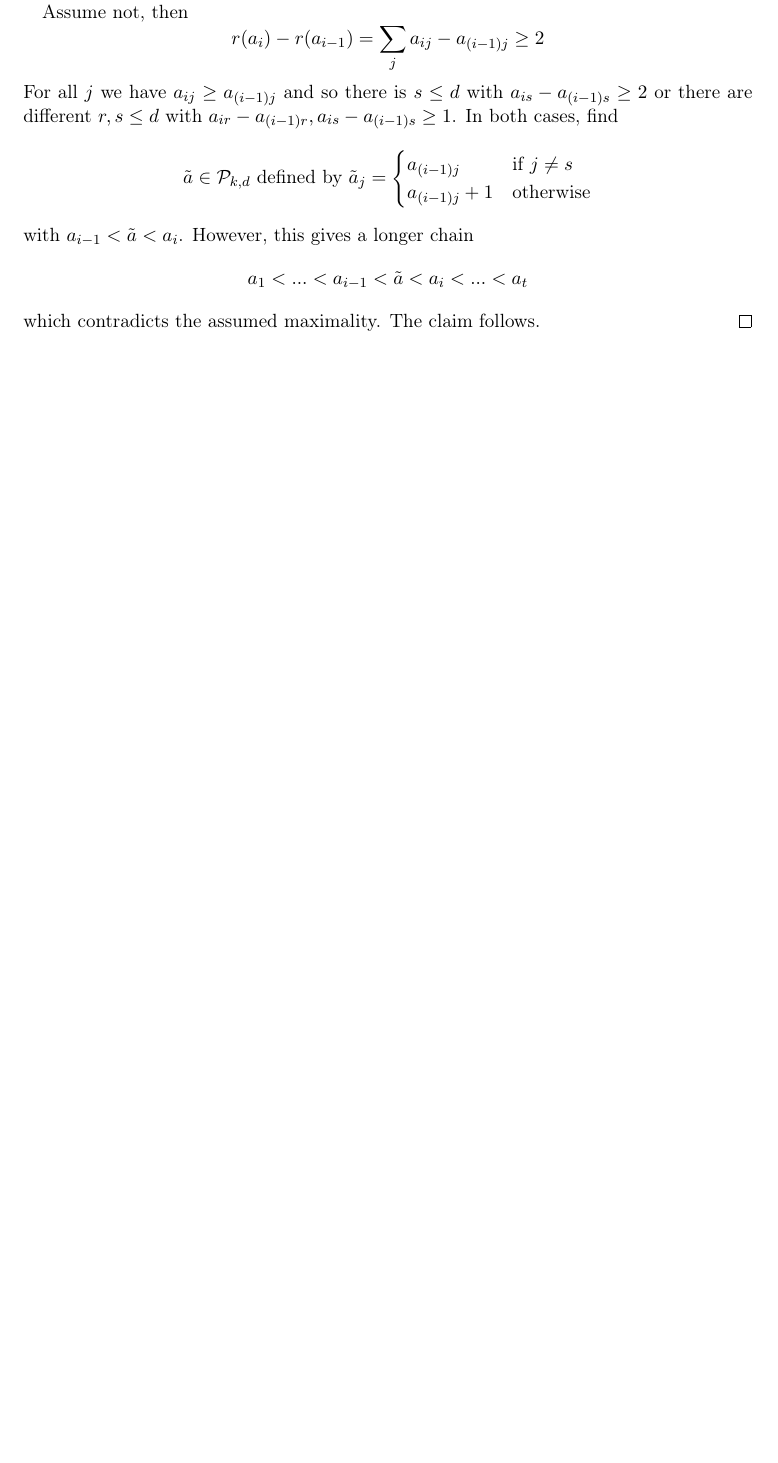
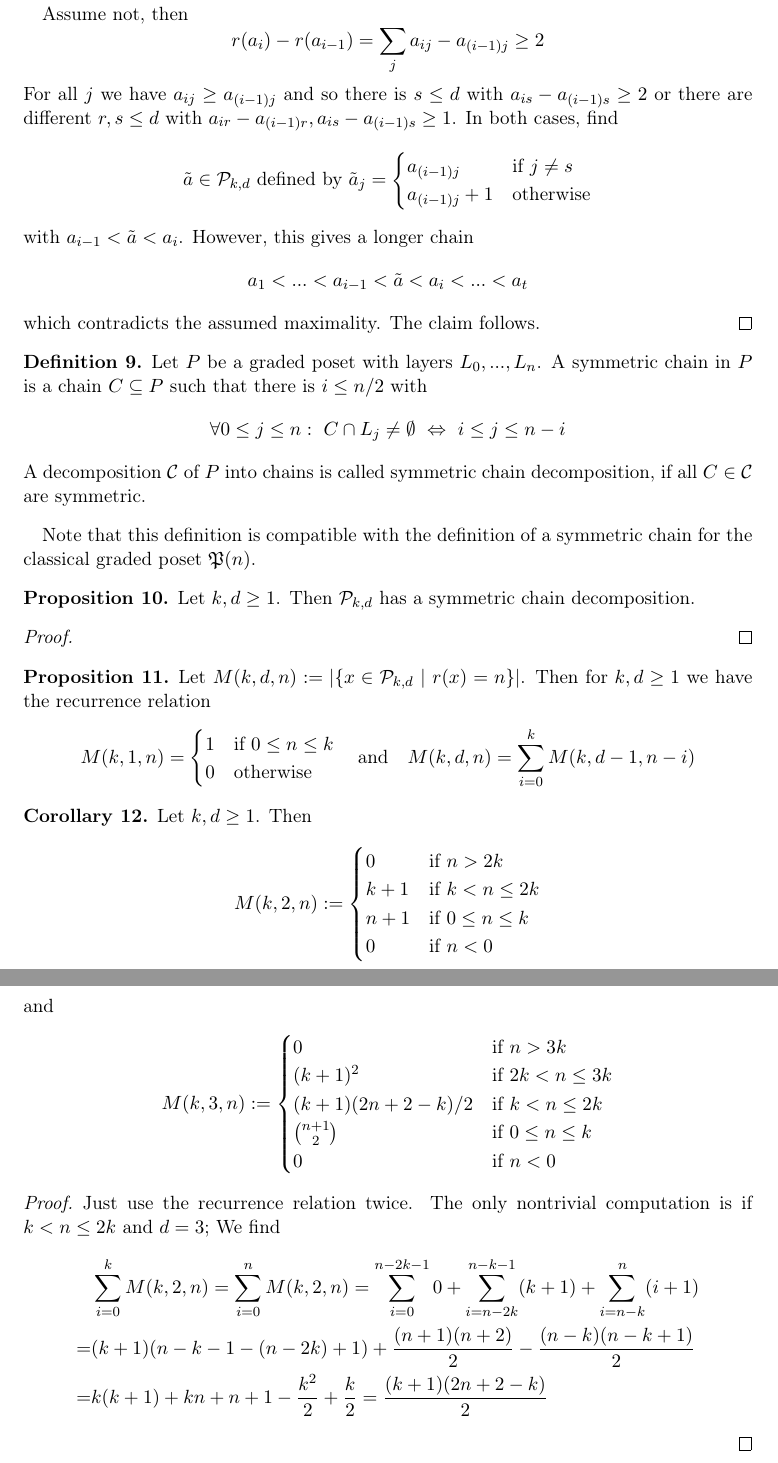
Before and after one commit to FeanorTheElf/miniprojects-mt, a LaTeX document (Combinatorics/submission.tex): part of page 10 of 10 before the commit and two parts of pages 10 and 11 of 11 after it, the two joined at a grey line, cut so that both start at the same text, the shorter picture padded with empty space. Compiled offline with pdfLaTeX.

Commit message:
Added some computations for the size of L_i of multi-subsets of {0, ..., k}^d

```diff
--- a/Combinatorics/submission.tex
+++ b/Combinatorics/submission.tex
@@ -456,4 +456,60 @@ We even show the slightly stronger stronger statement that the implication to th
     \end{equation*}
     which contradicts the assumed maximality. The claim follows.
 \end{proof}
+\begin{definition}
+    Let $P$ be a graded poset with layers $L_0, ..., L_n$.
+    A symmetric chain in $P$ is a chain $C \subseteq P$ such that there is $i \leq n/2$ with
+    \begin{equation*}
+        \forall 0 \leq j \leq n: \ C \cap L_j \neq \emptyset \ \Leftrightarrow \ i \leq j \leq n - i
+    \end{equation*}
+    A decomposition $\mathcal{C}$ of $P$ into chains is called symmetric chain decomposition, if all $C \in \mathcal{C}$ are symmetric.
+\end{definition}
+Note that this definition is compatible with the definition of a symmetric chain for the classical graded poset $\powerset(n)$.
+\begin{proposition}
+    Let $k, d \geq 1$. Then $\mathcal{P}_{k, d}$ has a symmetric chain decomposition.
+\end{proposition}
+\begin{proof}
+
+\end{proof}
+\begin{proposition}
+    Let $M(k, d, n) := |\{ x \in \mathcal{P}_{k, d} \ | \ r(x) = n\}|$. Then for $k, d \geq 1$ we have the recurrence relation
+    \begin{equation*}
+        M(k, 1, n) = \begin{cases}
+            1 & \text{if $0 \leq n \leq k$} \\
+            0 & \text{otherwise}
+        \end{cases}
+        \quad \text{and} \quad
+        M(k, d, n) = \sum_{i = 0}^k M(k, d - 1, n - i)
+    \end{equation*}
+\end{proposition}
+\begin{corollary}
+    Let $k, d \geq 1$. Then
+    \begin{align*}
+        M(k, 2, n) := \begin{cases}
+            0 & \text{if $n > 2k$} \\
+            k + 1 & \text{if $k < n \leq 2k$} \\
+            n + 1 & \text{if $0 \leq n \leq k$} \\
+            0 & \text{if $n < 0$}
+        \end{cases}
+    \end{align*}
+    and
+    \begin{align*}
+        M(k, 3, n) := \begin{cases}
+            0 & \text{if $n > 3k$} \\
+            (k + 1)^2 & \text{if $2k < n \leq 3k$} \\
+            (k + 1)(2n + 2 - k) / 2 & \text{if $k < n \leq 2k$} \\
+            {n + 1 \choose 2} & \text{if $0 \leq n \leq k$} \\
+            0 & \text{if $n < 0$}
+        \end{cases}
+    \end{align*}
+\end{corollary}
+\begin{proof}
+    Just use the recurrence relation twice.
+    The only nontrivial computation is if $k < n \leq 2k$ and $d = 3$; We find
+    \begin{align*}
+        &\sum_{i = 0}^k M(k, 2, n) = \sum_{i = 0}^n M(k, 2, n) = \sum_{i = 0}^{n - 2k - 1} 0 + \sum_{i = n - 2k}^{n - k - 1} (k + 1) + \sum_{i = n - k}^n (i + 1) \\
+        =& (k + 1)(n - k - 1 - (n - 2k) + 1) + \frac {(n + 1)(n + 2)} 2 - \frac {(n - k)(n - k + 1)} 2 \\
+        =& k(k + 1) + kn + n + 1 - \frac {k^2} 2 + \frac k 2 = \frac {(k + 1)(2n + 2 - k)} 2
+    \end{align*}
+\end{proof}
 \end{document}
```
Also changed, not shown: Combinatorics/submission.pdf.
